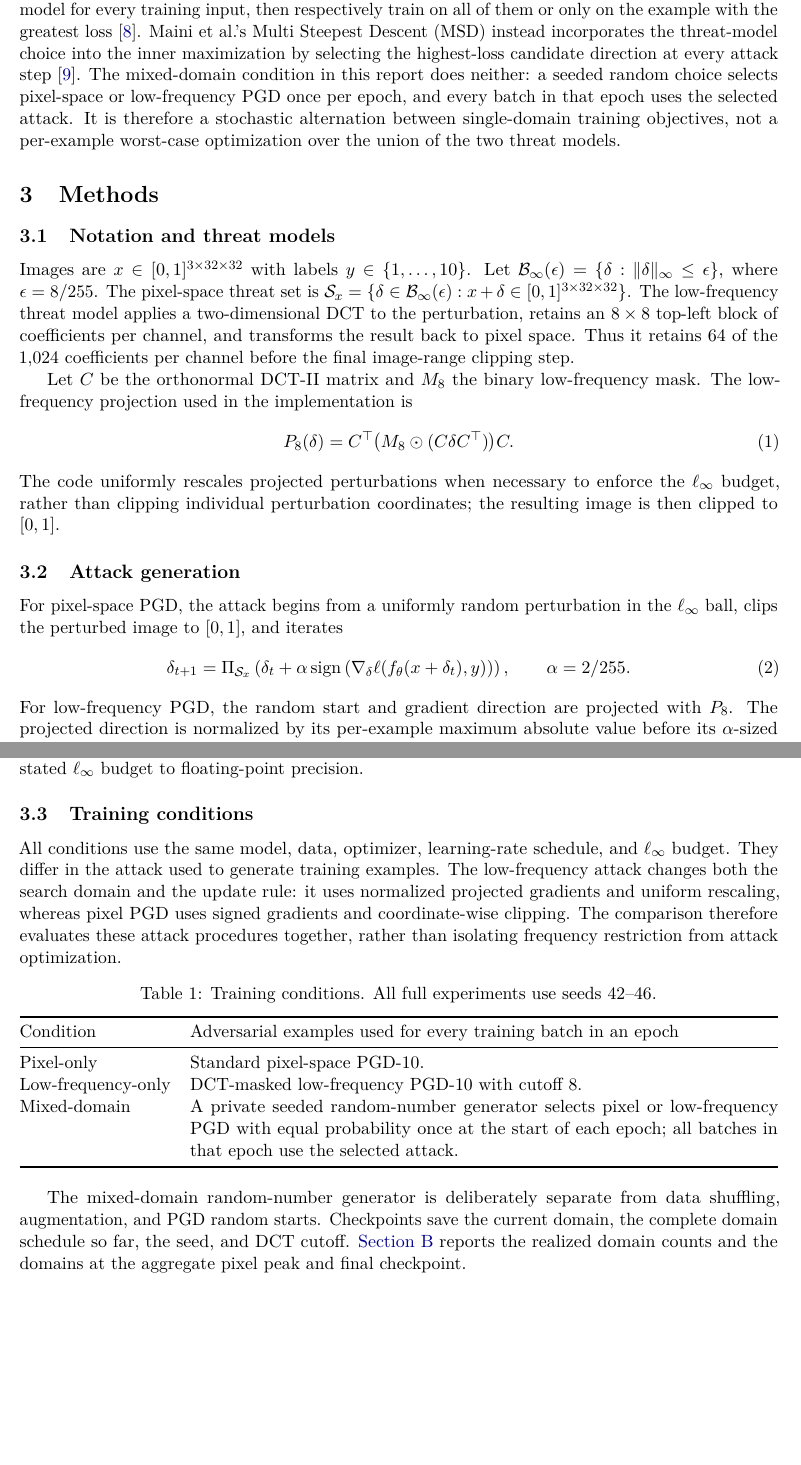
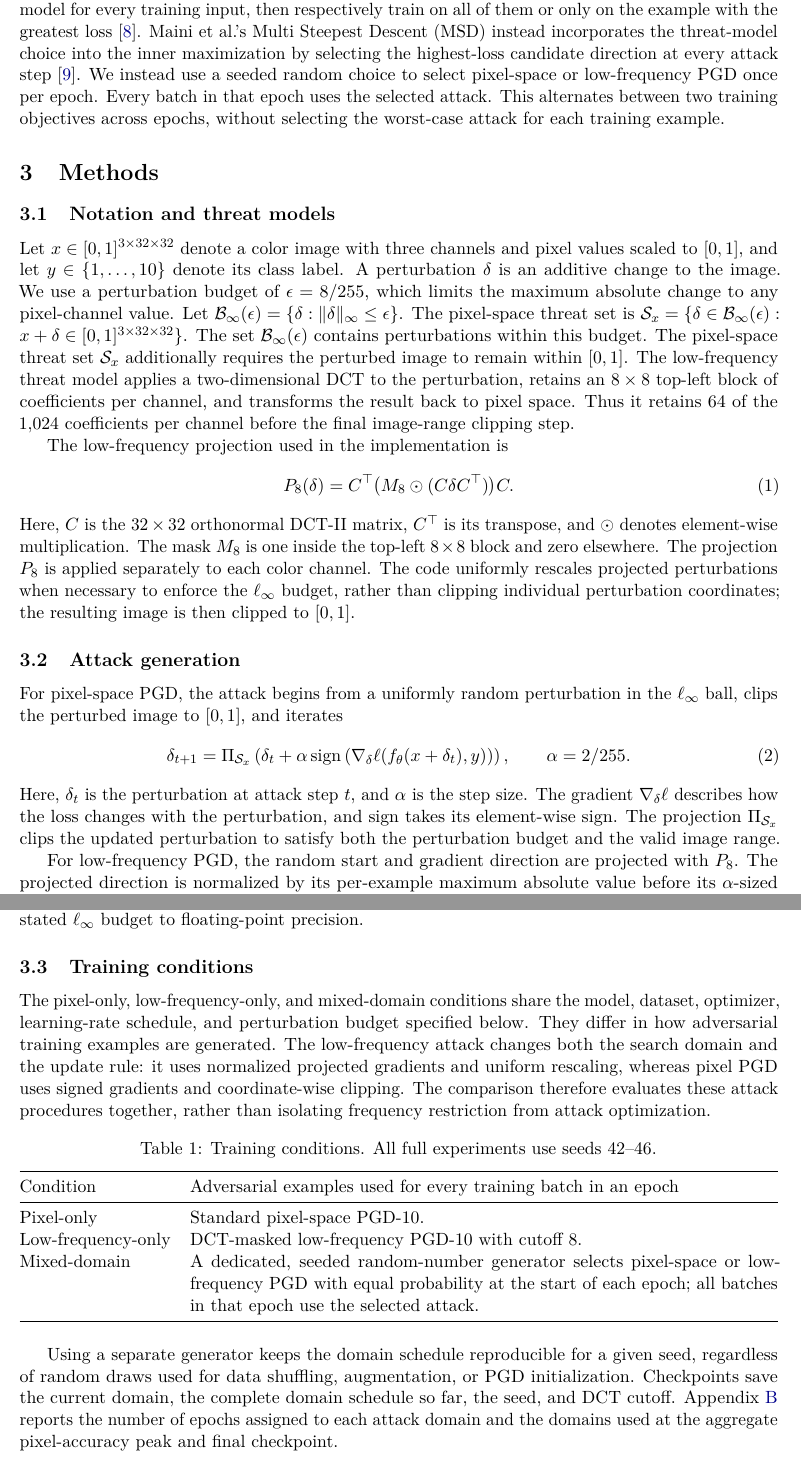
Before and after one commit to ItsKaiwenDu/Robust-Overfitting, a LaTeX paper (report/main.tex): two parts of pages 3 and 4 of 15, joined at a grey line, cut so that both start at the same text, the shorter picture padded with empty space. Compiled offline with pdfLaTeX.

Commit message:
Commit: Clarify Mixed-Domain Training Setup
1. This update refines the report language around the mixed-domain adversarial training setup.
2. It clarifies that the method alternates between pixel-space and low-frequency PGD at the epoch level using a seeded schedule, rather than selecting a per-example worst-case attack.
3. The text also adds clearer notation for perturbation sets, PGD update steps, and low-frequency DCT projection details, improves the training-condition description, and documents the reproducibility and checkpoint logging setup more precisely.

```diff
--- a/report/main.tex
+++ b/report/main.tex
@@ -168,33 +168,42 @@ each threat model for every training input, then respectively train on all of
 them or only on the example with the greatest loss \cite{tramer2019}. Maini
 et al.'s Multi Steepest Descent (MSD) instead incorporates the threat-model
 choice into the inner maximization by selecting the highest-loss candidate
-direction at every attack step \cite{maini2020}. The mixed-domain condition in
-this report does neither: a seeded random choice selects pixel-space or
-low-frequency PGD once per epoch, and every batch in that epoch uses the
-selected attack. It is therefore a stochastic alternation between
-single-domain training objectives, not a per-example worst-case optimization
-over the union of the two threat models.
+direction at every attack step \cite{maini2020}. We instead use a
+seeded random choice to select pixel-space or low-frequency PGD once per
+epoch. Every batch in that epoch uses the selected attack. This alternates
+between two training objectives across epochs, without selecting the
+worst-case attack for each training example.
 
 \section{Methods}
 \label{sec:methods}
 
 \subsection{Notation and threat models}
-Images are $x\in[0,1]^{3\times32\times32}$ with labels $y\in\{1,\ldots,10\}$.
+Let $x\in[0,1]^{3\times32\times32}$ denote a color image with three channels
+and pixel values scaled to $[0,1]$, and let $y\in\{1,\ldots,10\}$ denote its
+class label. A perturbation $\delta$ is an additive change to the image. We
+use a perturbation budget of $\epsilon=8/255$, which limits the maximum
+absolute change to any pixel-channel value.
 Let $\mathcal{B}_\infty(\epsilon)=\{\delta:\lVert\delta\rVert_\infty
-\leq\epsilon\}$, where $\epsilon=8/255$. The pixel-space threat set is
+\leq\epsilon\}$. The pixel-space threat set is
 $\mathcal{S}_x=\{\delta\in\mathcal{B}_\infty(\epsilon):x+\delta\in[0,1]^{3\times32\times32}\}$.
+The set $\mathcal{B}_\infty(\epsilon)$ contains perturbations within this
+budget. The pixel-space threat set $\mathcal{S}_x$ additionally requires the
+perturbed image to remain within $[0,1]$.
 The low-frequency threat model
 applies a two-dimensional DCT to the perturbation, retains an $8\times8$
 top-left block of coefficients per channel, and transforms the result back to
 pixel space. Thus it retains $64$ of the $1{,}024$ coefficients per channel
 before the final image-range clipping step.
 
-Let $C$ be the orthonormal DCT-II matrix and $M_8$ the binary low-frequency
-mask. The low-frequency projection used in the implementation is
+The low-frequency projection used in the implementation is
 \begin{equation}
   P_8(\delta)=C^\top\bigl(M_8\odot(C\delta C^\top)\bigr)C.
   \label{eq:dct-projection}
 \end{equation}
+Here, $C$ is the $32\times32$ orthonormal DCT-II matrix, $C^\top$ is its
+transpose, and $\odot$ denotes element-wise multiplication. The mask $M_8$
+is one inside the top-left $8\times8$ block and zero elsewhere. The
+projection $P_8$ is applied separately to each color channel.
 The code uniformly rescales projected perturbations when necessary to enforce
 the $\linf$ budget, rather than clipping individual perturbation coordinates;
 the resulting image is then clipped to $[0,1]$.
@@ -210,6 +219,12 @@ the $\linf$ ball, clips the perturbed image to $[0,1]$, and iterates
   \qquad \alpha=2/255.
   \label{eq:pixel-pgd}
 \end{equation}
+Here, $\delta_t$ is the perturbation at attack step $t$, and $\alpha$ is the
+step size. The gradient $\nabla_\delta\ell$ describes how the loss changes
+with the perturbation, and $\mathrm{sign}$ takes its element-wise sign. The
+projection $\Pi_{\mathcal{S}_x}$ clips the updated perturbation to satisfy
+both the perturbation budget and the valid image range.
+
 For low-frequency PGD, the random start and gradient direction are projected
 with $P_8$. The projected direction is normalized by its per-example maximum
 absolute value before its $\alpha$-sized update, then the perturbation is
@@ -232,9 +247,10 @@ budget to floating-point precision.
 
 \subsection{Training conditions}
 \label{sec:conditions}
-All conditions use the same model, data, optimizer, learning-rate schedule,
-and $\linf$ budget. They differ in the attack used to generate training
-examples. The low-frequency attack changes both the search domain and the
+The pixel-only, low-frequency-only, and mixed-domain conditions share the
+model, dataset, optimizer, learning-rate schedule, and perturbation budget
+specified below. They differ in how adversarial training examples are
+generated. The low-frequency attack changes both the search domain and the
 update rule: it uses normalized projected gradients and uniform rescaling,
 whereas pixel PGD uses signed gradients and coordinate-wise clipping. The
 comparison therefore evaluates these attack procedures together, rather than
@@ -250,18 +266,20 @@ Condition & Adversarial examples used for every training batch in an epoch \\
 \midrule
 Pixel-only & Standard pixel-space PGD-10. \\
 Low-frequency-only & DCT-masked low-frequency PGD-10 with cutoff $8$. \\
-Mixed-domain & A private seeded random-number generator selects pixel or
-low-frequency PGD with equal probability once at the start of each epoch; all
+Mixed-domain & A dedicated, seeded random-number generator selects pixel-space or
+low-frequency PGD with equal probability at the start of each epoch; all
 batches in that epoch use the selected attack. \\
 \bottomrule
 \end{tabularx}
 \end{table}
 
-The mixed-domain random-number generator is deliberately separate from data
-shuffling, augmentation, and PGD random starts. Checkpoints save the current
+Using a separate generator keeps the domain schedule reproducible for a given
+seed, regardless of random draws used for data shuffling, augmentation, or
+PGD initialization. Checkpoints save the current
 domain, the complete domain schedule so far, the seed, and DCT cutoff.
-\Cref{app:schedules} reports the realized domain counts and the domains at
-the aggregate pixel peak and final checkpoint.
+Appendix~\ref{app:schedules} reports the number of epochs assigned to each
+attack domain and the domains used at the aggregate pixel-accuracy peak and
+final checkpoint.
 
 \subsection{Optimization and implementation details}
 \label{sec:implementation}
```
Also changed, not shown: report/main.tex (4 more changed lines).
